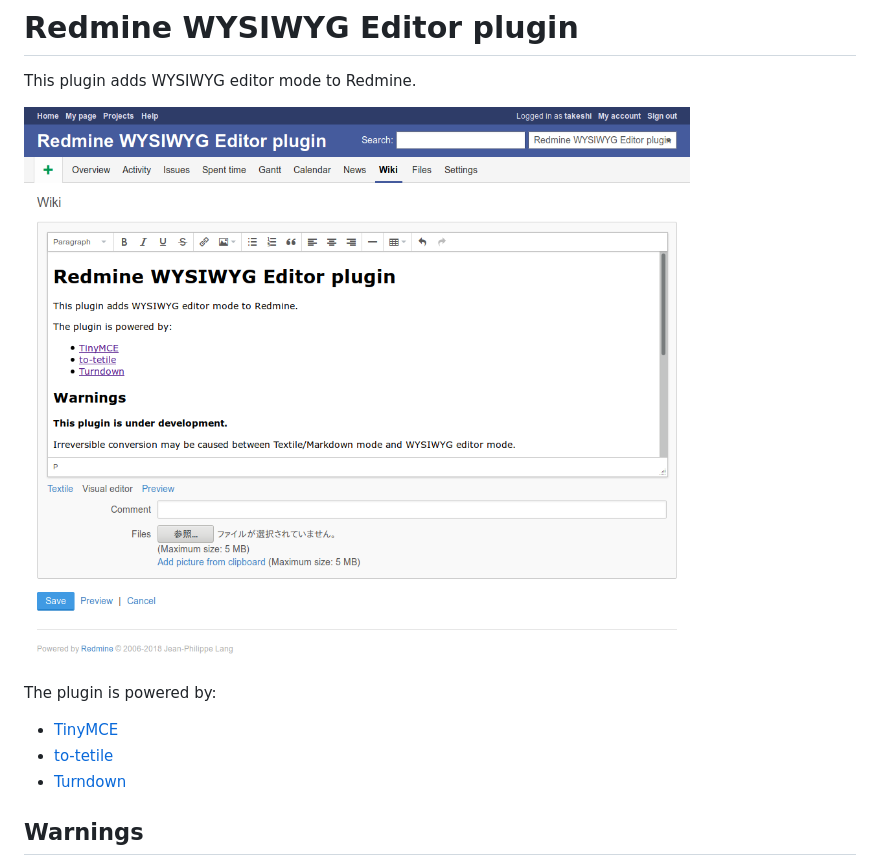
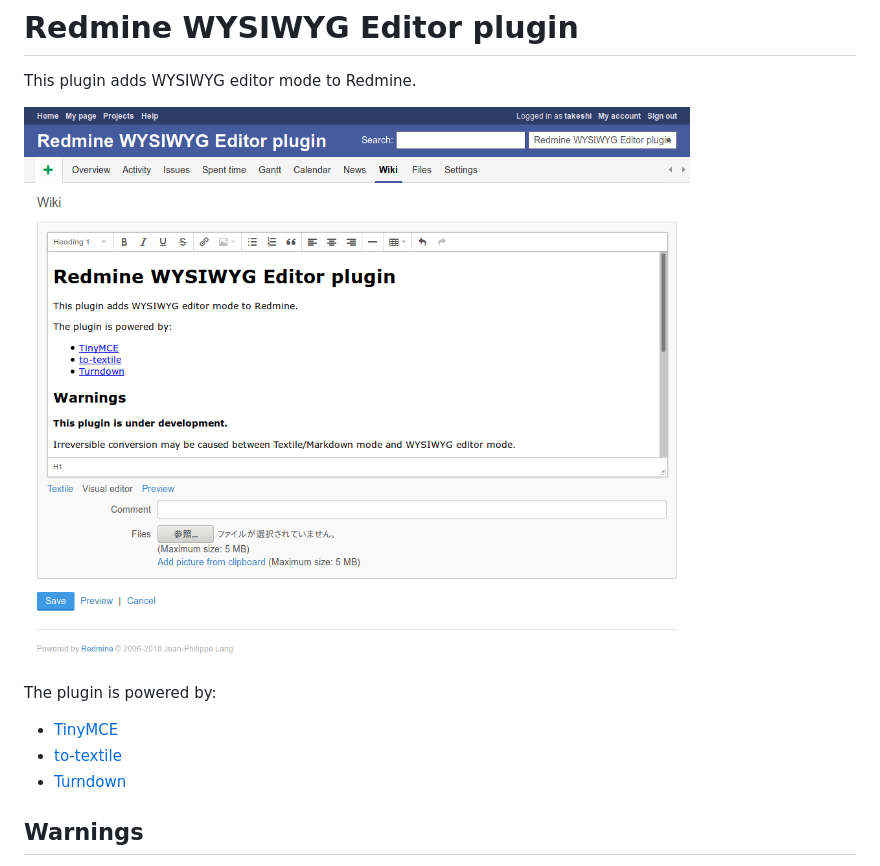
Before and after one commit to taqueci/redmine_wysiwyg_editor, a Markdown page: README.md, the part around the change. GitHub-like rendering; pictures changed too: doc/img/screenshot.png.

Commit message:
Fix typo

```diff
--- a/README.md
+++ b/README.md
@@ -6,7 +6,7 @@ This plugin adds WYSIWYG editor mode to Redmine.
 
 The plugin is powered by:
 * [TinyMCE](https://www.tinymce.com/)
-* [to-tetile](https://github.com/cmroanirgo/to-textile)
+* [to-textile](https://github.com/cmroanirgo/to-textile)
 * [Turndown](https://github.com/domchristie/turndown)
 
 ## Warnings
```
